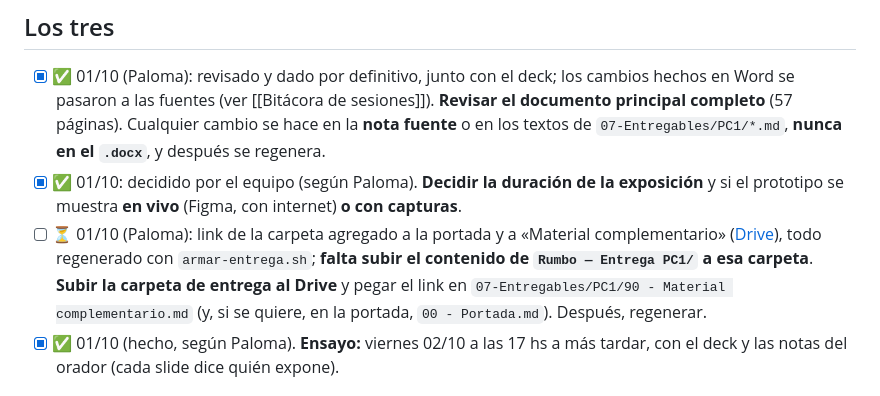
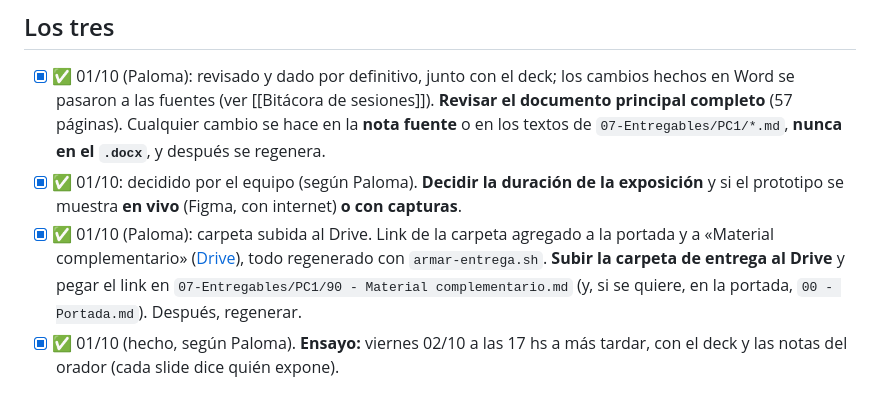
Before and after one commit to FranLuciano04/Vault-Rumbo, a Markdown page: 00-Inicio/Cierre del PC1 — tareas pendientes.md, the part around the change. Drawn GitHub-style.

Commit message:
Cierre del PC1: carpeta de entrega subida al Drive
Co-Authored-By: Claude Opus 5.5 <noreply@anthropic.com>

```diff
--- a/00-Inicio/Cierre del PC1 — tareas pendientes.md
+++ b/00-Inicio/Cierre del PC1 — tareas pendientes.md
@@ -40,7 +40,7 @@ El viernes queda para el cierre (D1–D3) y la entrega a las 20 hs.
 ## Los tres
 - [x] ✅ 01/10 (Paloma): revisado y dado por definitivo, junto con el deck; los cambios hechos en Word se pasaron a las fuentes (ver [[Bitácora de sesiones]]). **Revisar el documento principal completo** (57 páginas). Cualquier cambio se hace en la **nota fuente** o en los textos de `07-Entregables/PC1/*.md`, **nunca en el `.docx`**, y después se regenera.
 - [x] ✅ 01/10: decidido por el equipo (según Paloma). **Decidir la duración de la exposición** y si el prototipo se muestra **en vivo** (Figma, con internet) **o con capturas**.
-- [ ] ⏳ 01/10 (Paloma): link de la carpeta agregado a la portada y a «Material complementario» ([Drive](https://drive.google.com/drive/folders/1JvgA_poPhLQiwkRfUb7qDVMF-cxD8twa)), todo regenerado con `armar-entrega.sh`; **falta subir el contenido de `Rumbo — Entrega PC1/` a esa carpeta**. **Subir la carpeta de entrega al Drive** y pegar el link en `07-Entregables/PC1/90 - Material complementario.md` (y, si se quiere, en la portada, `00 - Portada.md`). Después, regenerar.
+- [x] ✅ 01/10 (Paloma): carpeta subida al Drive. Link de la carpeta agregado a la portada y a «Material complementario» ([Drive](https://drive.google.com/drive/folders/1JvgA_poPhLQiwkRfUb7qDVMF-cxD8twa)), todo regenerado con `armar-entrega.sh`. **Subir la carpeta de entrega al Drive** y pegar el link en `07-Entregables/PC1/90 - Material complementario.md` (y, si se quiere, en la portada, `00 - Portada.md`). Después, regenerar.
 - [x] ✅ 01/10 (hecho, según Paloma). **Ensayo:** viernes 02/10 a las 17 hs a más tardar, con el deck y las notas del orador (cada slide dice quién expone).
 
 ## Cierre del viernes 02/10
```
Also changed, not shown: 00-Inicio/Bitácora de sesiones.md (+2 -1 lines).
